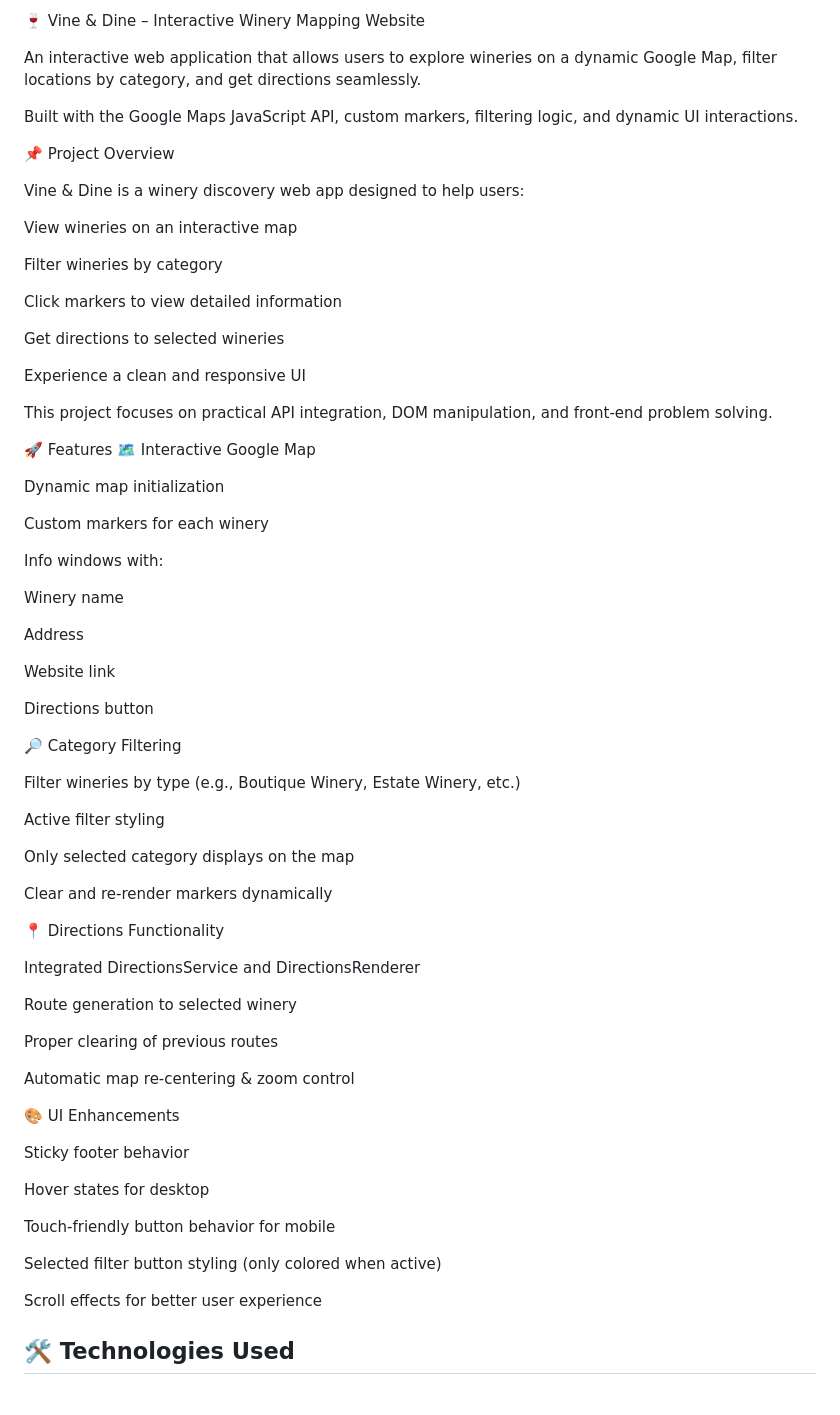
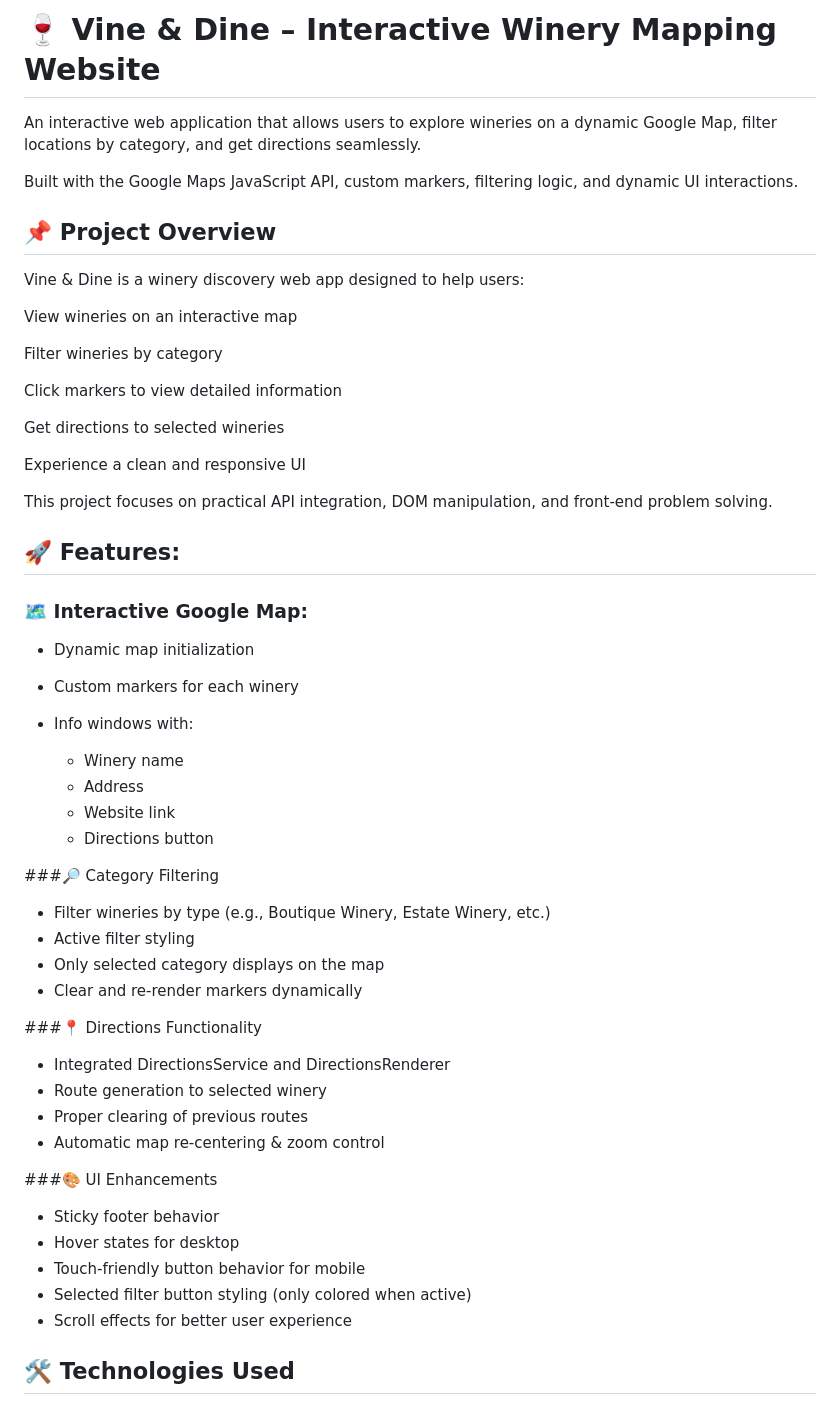
Before and after one commit to stat3m3nt/Vine-and-Dine, a Markdown page: README.md, the part around one of its changes. GitHub-like rendering.

Commit message:
Refactor README for improved formatting and sections
Updated README formatting and structure for clarity.

```diff
--- a/README.md
+++ b/README.md
@@ -1,10 +1,10 @@
-🍷 Vine & Dine – Interactive Winery Mapping Website
+# 🍷 Vine & Dine – Interactive Winery Mapping Website
 
 An interactive web application that allows users to explore wineries on a dynamic Google Map, filter locations by category, and get directions seamlessly.
 
 Built with the Google Maps JavaScript API, custom markers, filtering logic, and dynamic UI interactions.
 
-📌 Project Overview
+## 📌 Project Overview
 
 Vine & Dine is a winery discovery web app designed to help users:
 
@@ -20,54 +20,36 @@ Experience a clean and responsive UI
 
 This project focuses on practical API integration, DOM manipulation, and front-end problem solving.
 
-🚀 Features
-🗺️ Interactive Google Map
+## 🚀 Features:
+### 🗺️ Interactive Google Map:
+  - Dynamic map initialization
 
-Dynamic map initialization
+  - Custom markers for each winery
 
-Custom markers for each winery
+  - Info windows with:
+      * Winery name
+      * Address
+      * Website link
+      * Directions button
 
-Info windows with:
+###🔎 Category Filtering
+  - Filter wineries by type (e.g., Boutique Winery, Estate Winery, etc.)
+  - Active filter styling
+  - Only selected category displays on the map
+  - Clear and re-render markers dynamically
 
-Winery name
+###📍 Directions Functionality
+  - Integrated DirectionsService and DirectionsRenderer
+  - Route generation to selected winery
+  - Proper clearing of previous routes
+  - Automatic map re-centering & zoom control
 
-Address
-
-Website link
-
-Directions button
-
-🔎 Category Filtering
-
-Filter wineries by type (e.g., Boutique Winery, Estate Winery, etc.)
-
-Active filter styling
-
-Only selected category displays on the map
-
-Clear and re-render markers dynamically
-
-📍 Directions Functionality
-
-Integrated DirectionsService and DirectionsRenderer
-
-Route generation to selected winery
-
-Proper clearing of previous routes
-
-Automatic map re-centering & zoom control
-
-🎨 UI Enhancements
-
-Sticky footer behavior
-
-Hover states for desktop
-
-Touch-friendly button behavior for mobile
-
-Selected filter button styling (only colored when active)
-
-Scroll effects for better user experience
+###🎨 UI Enhancements
+  - Sticky footer behavior
+  - Hover states for desktop
+  - Touch-friendly button behavior for mobile
+  - Selected filter button styling (only colored when active)
+  - Scroll effects for better user experience
 
 ## 🛠️ Technologies Used
 
```
Also changed, not shown: other parts of README.md (+16 -23 lines).
